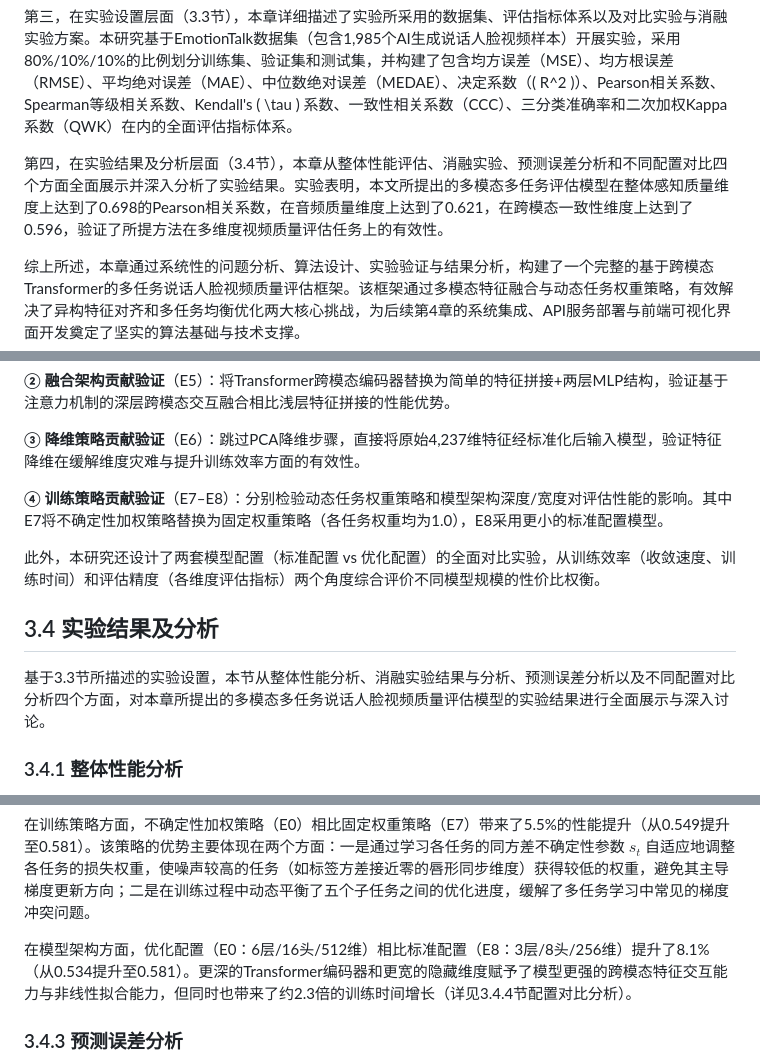
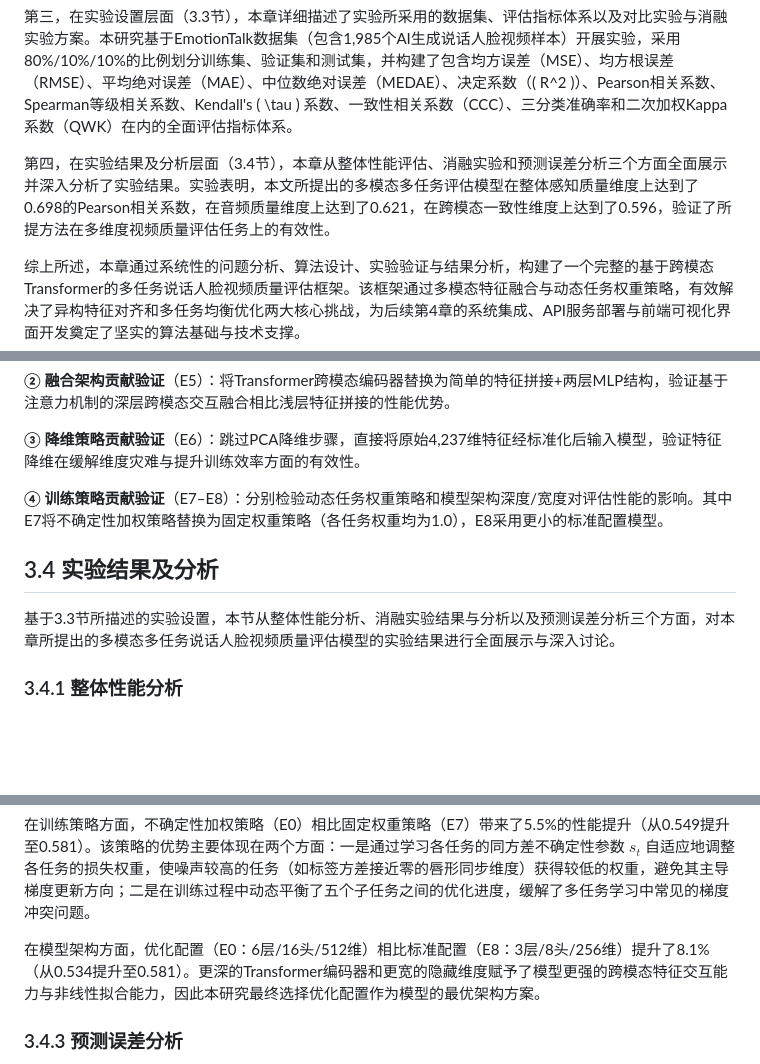
Before and after one commit to hlh-upup/bs, a Markdown page: bs/reports/chapter3_content.md, 3 parts joined by grey strips. GitHub-like rendering; blank space fills up the shorter version.

Commit message:
Remove section 3.4.4 不同配置对比分析, update cross-references and chapter summary
Co-authored-by: hlh-upup <176102728+hlh-upup@users.noreply.github.com>

```diff
--- a/bs/reports/chapter3_content.md
+++ b/bs/reports/chapter3_content.md
@@ -10,7 +10,7 @@
 
 第三，在实验设置层面（3.3节），本章详细描述了实验所采用的数据集、评估指标体系以及对比实验与消融实验方案。本研究基于EmotionTalk数据集（包含1,985个AI生成说话人脸视频样本）开展实验，采用80\%/10\%/10\%的比例划分训练集、验证集和测试集，并构建了包含均方误差（MSE）、均方根误差（RMSE）、平均绝对误差（MAE）、中位数绝对误差（MEDAE）、决定系数（\( R^2 \)）、Pearson相关系数、Spearman等级相关系数、Kendall's \( \tau \) 系数、一致性相关系数（CCC）、三分类准确率和二次加权Kappa系数（QWK）在内的全面评估指标体系。
 
-第四，在实验结果及分析层面（3.4节），本章从整体性能评估、消融实验、预测误差分析和不同配置对比四个方面全面展示并深入分析了实验结果。实验表明，本文所提出的多模态多任务评估模型在整体感知质量维度上达到了0.698的Pearson相关系数，在音频质量维度上达到了0.621，在跨模态一致性维度上达到了0.596，验证了所提方法在多维度视频质量评估任务上的有效性。
+第四，在实验结果及分析层面（3.4节），本章从整体性能评估、消融实验和预测误差分析三个方面全面展示并深入分析了实验结果。实验表明，本文所提出的多模态多任务评估模型在整体感知质量维度上达到了0.698的Pearson相关系数，在音频质量维度上达到了0.621，在跨模态一致性维度上达到了0.596，验证了所提方法在多维度视频质量评估任务上的有效性。
 
 综上所述，本章通过系统性的问题分析、算法设计、实验验证与结果分析，构建了一个完整的基于跨模态Transformer的多任务说话人脸视频质量评估框架。该框架通过多模态特征融合与动态任务权重策略，有效解决了异构特征对齐和多任务均衡优化两大核心挑战，为后续第4章的系统集成、API服务部署与前端可视化界面开发奠定了坚实的算法基础与技术支撑。
 
@@ -592,11 +592,9 @@ $$\text{QWK} = 1 - \frac{\sum_{i,j} w_{ij} O_{ij}}{\sum_{i,j} w_{ij} E_{ij}}$$
 
 **④ 训练策略贡献验证**（E7–E8）：分别检验动态任务权重策略和模型架构深度/宽度对评估性能的影响。其中E7将不确定性加权策略替换为固定权重策略（各任务权重均为1.0），E8采用更小的标准配置模型。
 
-此外，本研究还设计了两套模型配置（标准配置 vs 优化配置）的全面对比实验，从训练效率（收敛速度、训练时间）和评估精度（各维度评估指标）两个角度综合评价不同模型规模的性价比权衡。
-
 ## 3.4 实验结果及分析
 
-基于3.3节所描述的实验设置，本节从整体性能分析、消融实验结果与分析、预测误差分析以及不同配置对比分析四个方面，对本章所提出的多模态多任务说话人脸视频质量评估模型的实验结果进行全面展示与深入讨论。
+基于3.3节所描述的实验设置，本节从整体性能分析、消融实验结果与分析以及预测误差分析三个方面，对本章所提出的多模态多任务说话人脸视频质量评估模型的实验结果进行全面展示与深入讨论。
 
 ### 3.4.1 整体性能分析
 
@@ -665,7 +663,7 @@ Transformer跨模态融合编码器是对整体性能贡献最大的单一模块
 
 在训练策略方面，不确定性加权策略（E0）相比固定权重策略（E7）带来了5.5\%的性能提升（从0.549提升至0.581）。该策略的优势主要体现在两个方面：一是通过学习各任务的同方差不确定性参数 $s_t$ 自适应地调整各任务的损失权重，使噪声较高的任务（如标签方差接近零的唇形同步维度）获得较低的权重，避免其主导梯度更新方向；二是在训练过程中动态平衡了五个子任务之间的优化进度，缓解了多任务学习中常见的梯度冲突问题。
 
-在模型架构方面，优化配置（E0：6层/16头/512维）相比标准配置（E8：3层/8头/256维）提升了8.1\%（从0.534提升至0.581）。更深的Transformer编码器和更宽的隐藏维度赋予了模型更强的跨模态特征交互能力与非线性拟合能力，但同时也带来了约2.3倍的训练时间增长（详见3.4.4节配置对比分析）。
+在模型架构方面，优化配置（E0：6层/16头/512维）相比标准配置（E8：3层/8头/256维）提升了8.1\%（从0.534提升至0.581）。更深的Transformer编码器和更宽的隐藏维度赋予了模型更强的跨模态特征交互能力与非线性拟合能力，因此本研究最终选择优化配置作为模型的最优架构方案。
 
 ### 3.4.3 预测误差分析
 
```
Also changed, not shown: other parts of bs/reports/chapter3_content.md (+1 -36 lines), bs/reports/chapter3_outline.md (+3 -4 lines).
